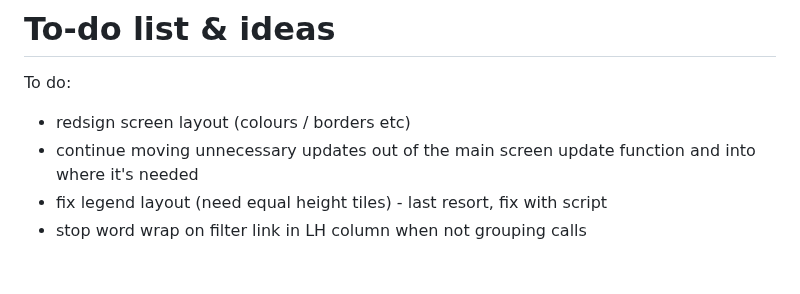
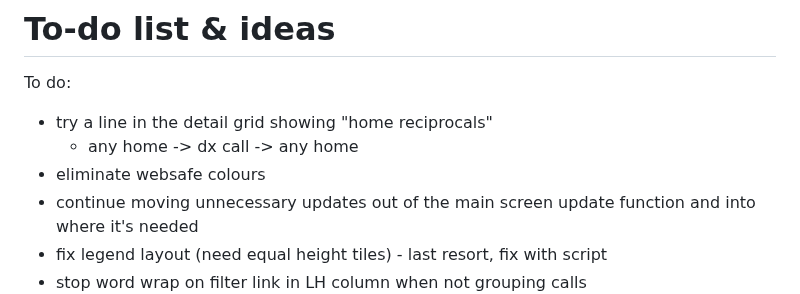
Before and after one commit to G1OJS/BandOpticon, a Markdown page: Change History.md, the part around the change. Rendered like a GitHub page; blank space fills up the shorter version.

```diff
--- a/Change History.md
+++ b/Change History.md
@@ -116,7 +116,9 @@ Additional labels for pre-release and build metadata are available as extensions
 # To-do list & ideas
 
 To do:
-  - redsign screen layout (colours / borders etc)
+  - try a line in the detail grid showing "home reciprocals"
+    - any home -> dx call -> any home
+  - eliminate websafe colours
   - continue moving unnecessary updates out of the main screen update function and into where it's needed
   - fix legend layout (need equal height tiles) - last resort, fix with script
   - stop word wrap on filter link in LH column when not grouping calls
```
